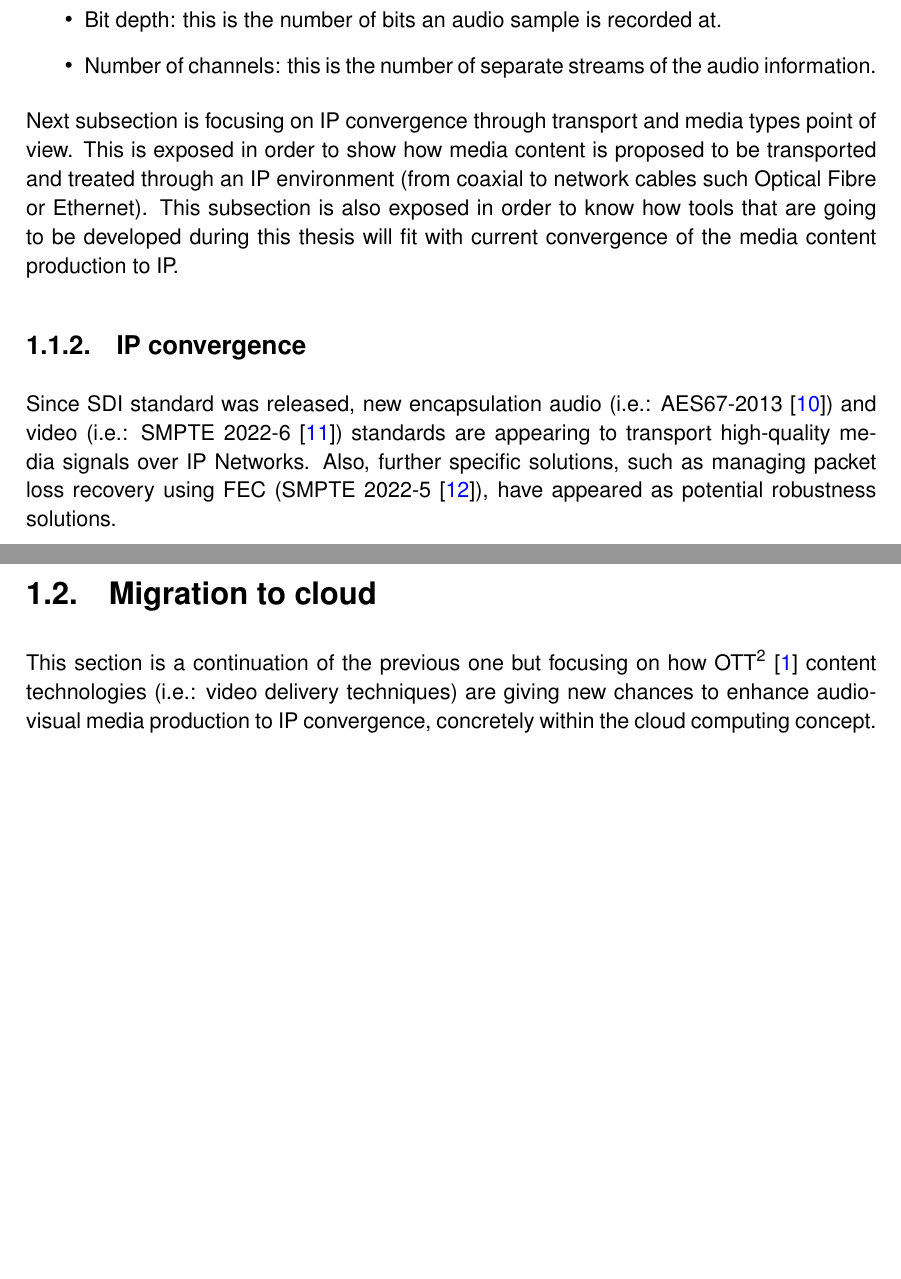
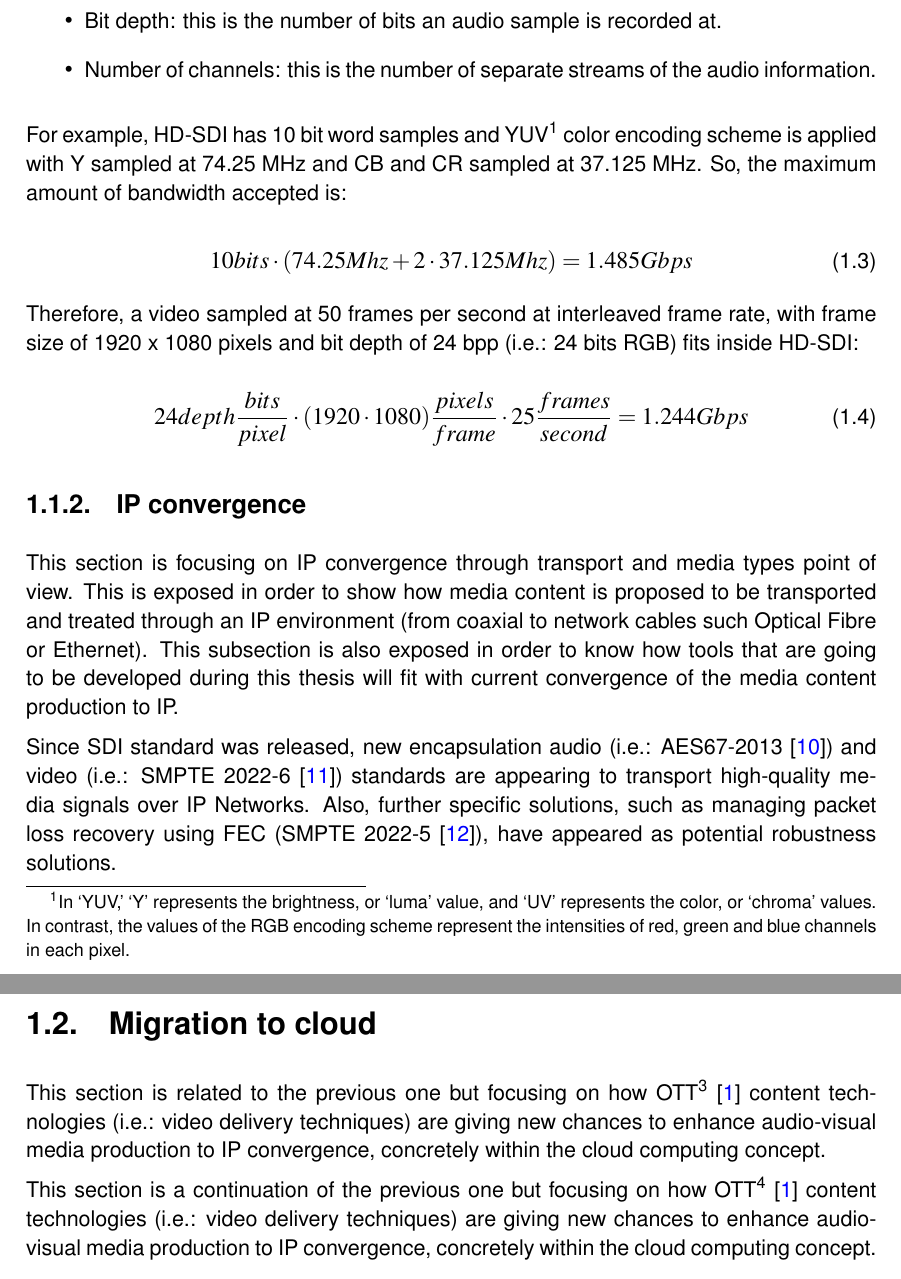
Before and after one commit to gerardcl/PFM_MASTEAM_LaTeX, a LaTeX thesis (plantilla_tfc.tex, which reads chapters/stateOfTheArt.tex): two parts of pages 22 and 24 of 124 before the commit and two parts of pages 22 and 25 of 124 after it, joined at a grey line, cut so that both start at the same text, the shorter picture padded with empty space. Compiled offline with pdfLaTeX.

Commit message:
brief and soa updated

```diff
--- a/chapters/stateOfTheArt.tex
+++ b/chapters/stateOfTheArt.tex
@@ -42,9 +42,26 @@ bitrate (\frac{bits}{second} (bps)) = sample\ rate (\frac{samples}{second}(Hz))
 \item Number of channels: this is the number of separate streams of the audio information.
 \end{itemize}
 
-Next subsection is focusing on IP convergence through transport and media types point of view. This is exposed in order to show how media content is proposed to be transported and treated through an IP environment (from coaxial to network cables such Optical Fibre or Ethernet). This subsection is also exposed in order to know how tools that are going to be developed during this thesis will fit with current convergence of the media content production to IP.
+For example, HD-SDI has 10 bit word samples and YUV\footnote{In ‘YUV,’ ‘Y’ represents the brightness, or ‘luma’ value, and ‘UV’ represents the color, or ‘chroma’ values. In contrast, the values of the RGB encoding scheme represent the intensities of red, green and blue channels in each pixel.} color encoding scheme is applied with Y sampled at 74.25 MHz and CB and CR sampled at 37.125 MHz.  So, the maximum amount of bandwidth accepted is:
+
+\begin{equation}\label{E:sr}
+10 bits \cdot (74.25Mhz + 2 \cdot 37.125Mhz) = 1.485 Gbps
+\end{equation}
+
+Therefore, a video sampled at 50 frames per second at interleaved frame rate, with frame size of 1920 x 1080 pixels and bit depth of 24 bpp (i.e.: 24 bits RGB) fits inside HD-SDI:
+
+\begin{equation}\label{E:srex}
+24 depth \frac{bits}{pixel} \cdot (1920 \cdot 1080) \frac{pixels}{frame} \cdot 25 \frac{frames}{second} = 1.244 Gbps
+\end{equation}
 
 \subsection{IP convergence}
+
+This section is focusing on IP convergence through transport and media types point of
+view. This is exposed in order to show how media content is proposed to be transported
+and treated through an IP environment (from coaxial to network cables such Optical Fibre
+or Ethernet). This subsection is also exposed in order to know how tools that are going
+to be developed during this thesis will fit with current convergence of the media content
+production to IP.
 
 Since SDI standard was released, new encapsulation audio (i.e.: AES67-2013 \cite{AES}) and video (i.e.: SMPTE 2022-6 \cite{ST2022}) standards are appearing to transport high-quality media signals over IP Networks. Also, further specific solutions, such as managing packet loss recovery using FEC (SMPTE 2022-5 \cite{ST20225}), have appeared as potential robustness solutions.
 
@@ -73,6 +90,8 @@ In the signaling layer, protocols as RTSP (Real Time Streaming Protocol) for end
 Finally, to point out that the wide adoption of low-delay encoding (e.g.: JPEG2K, AVC, AVCi, VC-2) for high quality video stream could represent a new opportunity to reduce the bandwidth consumption in several scenarios. Likewise, high-compression mechanism as MPEG4 H264 or HEVC could be useful to transport media content through very limited network resources scenarios (as Internet or cloud-based systems).
 
 \section{Migration to cloud}
+
+This section is related to the previous one but focusing on how OTT\footnote{OTT refers to the service you use over the network services of your service provider. An example of OTT service is Youtube, which lets you playback video content through your ISP (Internet Service Provider) infrastructure.} \cite{ottVSiptv} content technologies (i.e.: video delivery techniques) are giving new chances to enhance audio-visual media production to IP convergence, concretely within the cloud computing concept.
 
 This section is a continuation of the previous one but focusing on how OTT\footnote{OTT refers to the service you use over the network services of your service provider. An example of OTT service is Youtube, which lets you playback video content through your ISP (Internet Service Provider) infrastructure.} \cite{ottVSiptv} content technologies (i.e.: video delivery techniques) are giving new chances to enhance audio-visual media production to IP convergence, concretely within the cloud computing concept.
 
```
Also changed, not shown: plantilla_tfc.tex (+4 -4 lines).
